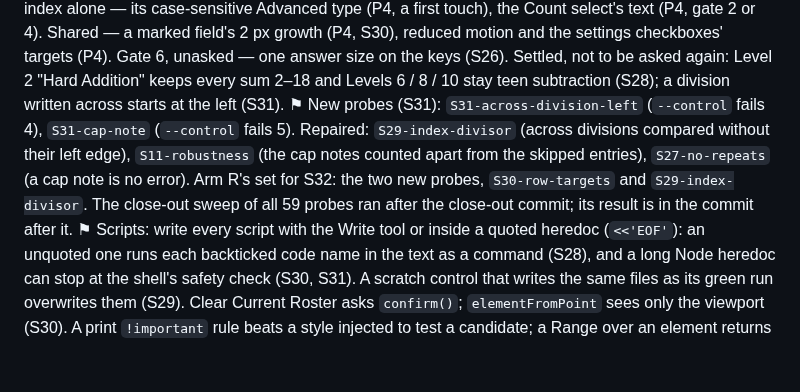
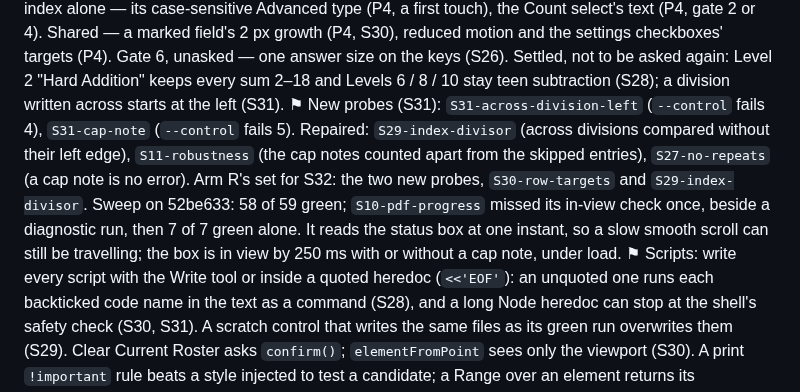
Before and after one commit to Hbleiberg/mathsheet, a Markdown page: docs/IMPROVEMENT_LOG.md, the part around the change. Rendered like a GitHub page; blank space fills up the shorter version.

```diff
--- a/docs/IMPROVEMENT_LOG.md
+++ b/docs/IMPROVEMENT_LOG.md
@@ -152,6 +152,6 @@ _(empty — never leave the tree mid-change)_
 **Next session (S32):** S27–S31 ran on branch `claude/dazzling-gauss-uhpik9`, not `main`: the maintainer asked for "a branch until I tell you to push to main". Their commits (S31: 04c9483, d86b99f and the close-out) are on that branch and its draft PR, Hbleiberg/mathsheet#6; GitHub Pages (`main`) still serves S26. Stay on the branch until the maintainer says "push to main"; then fast-forward `main` to it. If `git rev-parse --is-shallow-repository` says true, `git fetch --unshallow origin main` before a probe names an old commit.
 ⚑ next: E — the stalest row (S11, the suite). Since S11 every page changed: Fill Down's keep rule and line (S20–S21), the spreadsheet paste (S20), math-facts' codes (S21), the 16 px fields (S23), S27's dealing and Level 5, S28's grades, S29's code panel, S30's targets, S31's cap note. Over that delta: every selector through the forms (`S11-robustness` holds the combinations), malformed and 500-entry pastes, storage denied / full, bad payloads, every control; D on math-facts (S12) comes next.
 ⚑ Queues: index alone — its case-sensitive Advanced type (P4, a first touch), the Count select's text (P4, gate 2 or 4). Shared — a marked field's 2 px growth (P4, S30), reduced motion and the settings checkboxes' targets (P4). Gate 6, unasked — one answer size on the keys (S26). Settled, not to be asked again: Level 2 "Hard Addition" keeps every sum 2–18 and Levels 6 / 8 / 10 stay teen subtraction (S28); a division written across starts at the left (S31).
-⚑ New probes (S31): `S31-across-division-left` (`--control` fails 4), `S31-cap-note` (`--control` fails 5). Repaired: `S29-index-divisor` (across divisions compared without their left edge), `S11-robustness` (the cap notes counted apart from the skipped entries), `S27-no-repeats` (a cap note is no error). Arm R's set for S32: the two new probes, `S30-row-targets` and `S29-index-divisor`. The close-out sweep of all 59 probes ran after the close-out commit; its result is in the commit after it.
+⚑ New probes (S31): `S31-across-division-left` (`--control` fails 4), `S31-cap-note` (`--control` fails 5). Repaired: `S29-index-divisor` (across divisions compared without their left edge), `S11-robustness` (the cap notes counted apart from the skipped entries), `S27-no-repeats` (a cap note is no error). Arm R's set for S32: the two new probes, `S30-row-targets` and `S29-index-divisor`. Sweep on 52be633: 58 of 59 green; `S10-pdf-progress` missed its in-view check once, beside a diagnostic run, then 7 of 7 green alone. It reads the status box at one instant, so a slow smooth scroll can still be travelling; the box is in view by 250 ms with or without a cap note, under load.
 ⚑ Scripts: write every script with the Write tool or inside a quoted heredoc (`<<'EOF'`): an unquoted one runs each backticked code name in the text as a command (S28), and a long Node heredoc can stop at the shell's safety check (S30, S31). A scratch control that writes the same files as its green run overwrites them (S29). Clear Current Roster asks `confirm()`; `elementFromPoint` sees only the viewport (S30). A print `!important` rule beats a style injected to test a candidate; a Range over an element returns its descendants' boxes (S31).
 ⚑ Micro-feature: rests under Awaiting (skipped S8–S11; S12–S31 asked nothing about it); build a seed only when the maintainer names one. The Time / Score strip is declined (after S22): not to be proposed again.
```
Also changed, not shown: docs/loop-findings.md (+8 -0 lines).
